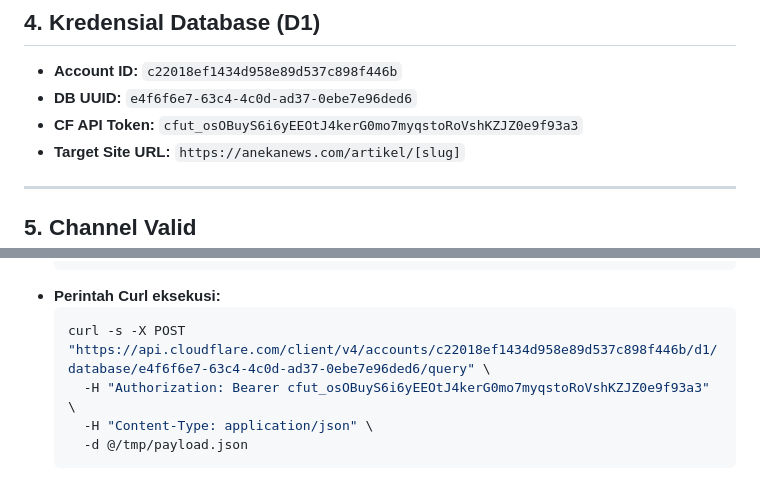
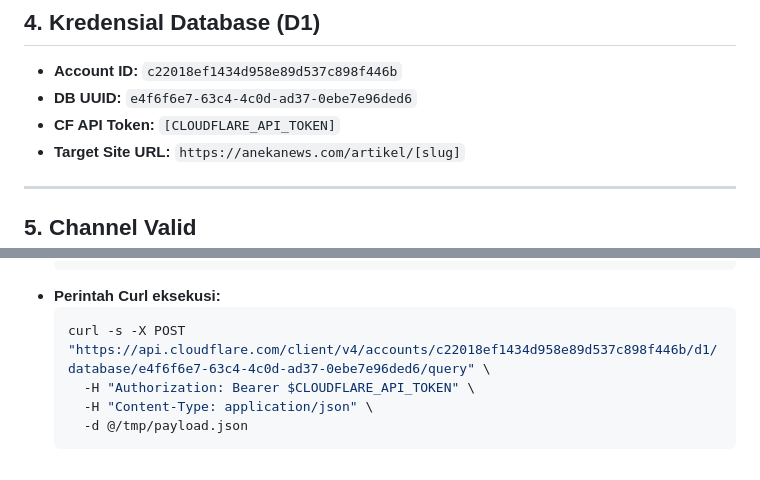
Before and after one commit to achmadqiqi/anekanews, a Markdown page: docs/CONTENT_PIPELINE.md, 2 parts joined by grey strips. Drawn GitHub-style.

Commit message:
fix: redact plain-text API token from documentation

````diff
--- a/docs/CONTENT_PIPELINE.md
+++ b/docs/CONTENT_PIPELINE.md
@@ -55,7 +55,7 @@ Setiap file artikel wajib ditulis dalam format JSON berikut:
 ## 4. Kredensial Database (D1)
 * **Account ID:** `c22018ef1434d958e89d537c898f446b`
 * **DB UUID:** `e4f6f6e7-63c4-4c0d-ad37-0ebe7e96ded6`
-* **CF API Token:** `cfut_osOBuyS6i6yEEOtJ4kerG0mo7myqstoRoVshKZJZ0e9f93a3`
+* **CF API Token:** `[CLOUDFLARE_API_TOKEN]`
 * **Target Site URL:** `https://anekanews.com/artikel/[slug]`
 
 ---
@@ -135,7 +135,7 @@ Sebelum melanjutkan ke tahap penyimpanan, pastikan checklist berikut terpenuhi:
 * **Perintah Curl eksekusi:**
   ```bash
   curl -s -X POST "https://api.cloudflare.com/client/v4/accounts/c22018ef1434d958e89d537c898f446b/d1/database/e4f6f6e7-63c4-4c0d-ad37-0ebe7e96ded6/query" \
-    -H "Authorization: Bearer cfut_osOBuyS6i6yEEOtJ4kerG0mo7myqstoRoVshKZJZ0e9f93a3" \
+    -H "Authorization: Bearer $CLOUDFLARE_API_TOKEN" \
     -H "Content-Type: application/json" \
     -d @/tmp/payload.json
   ```
````
